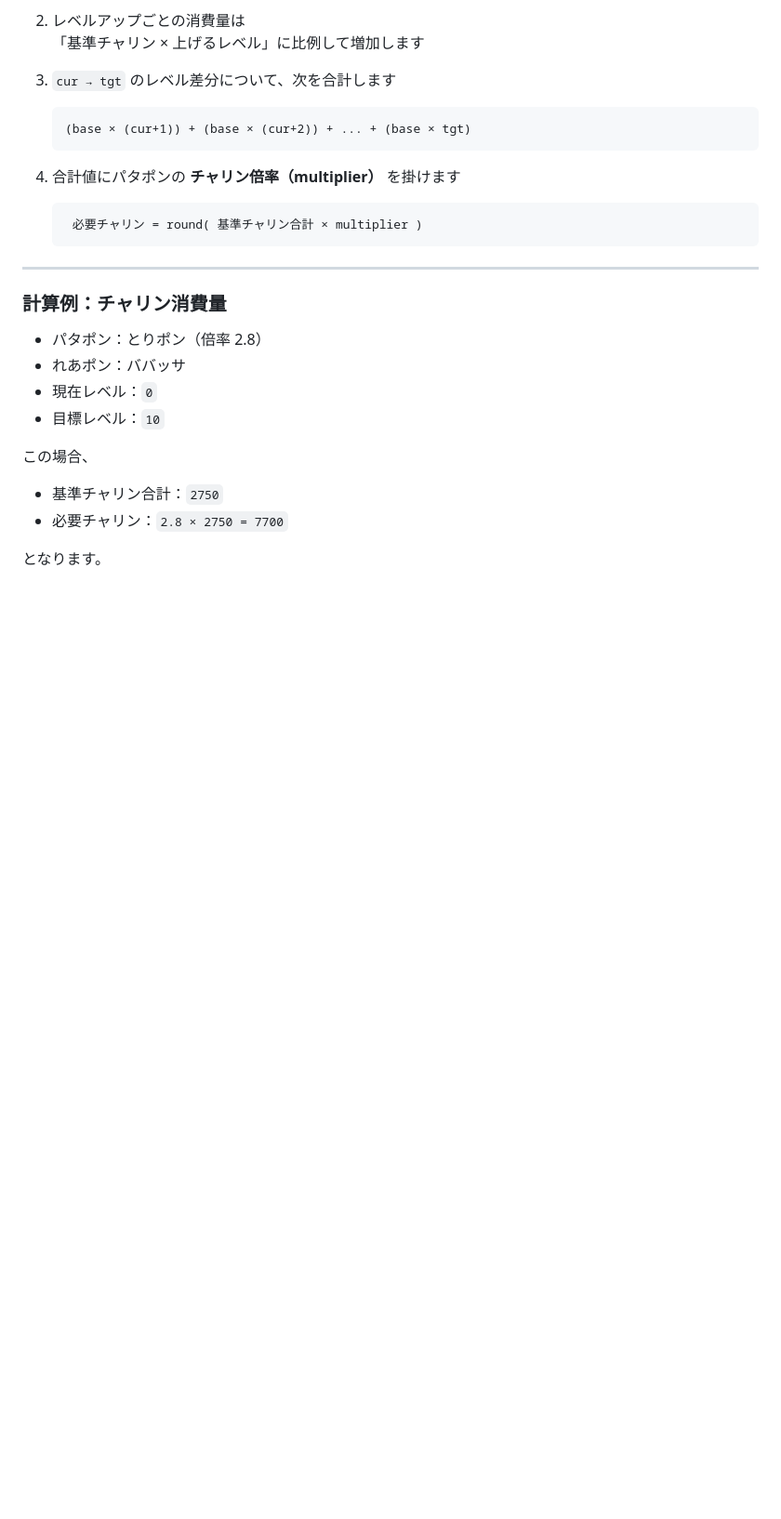
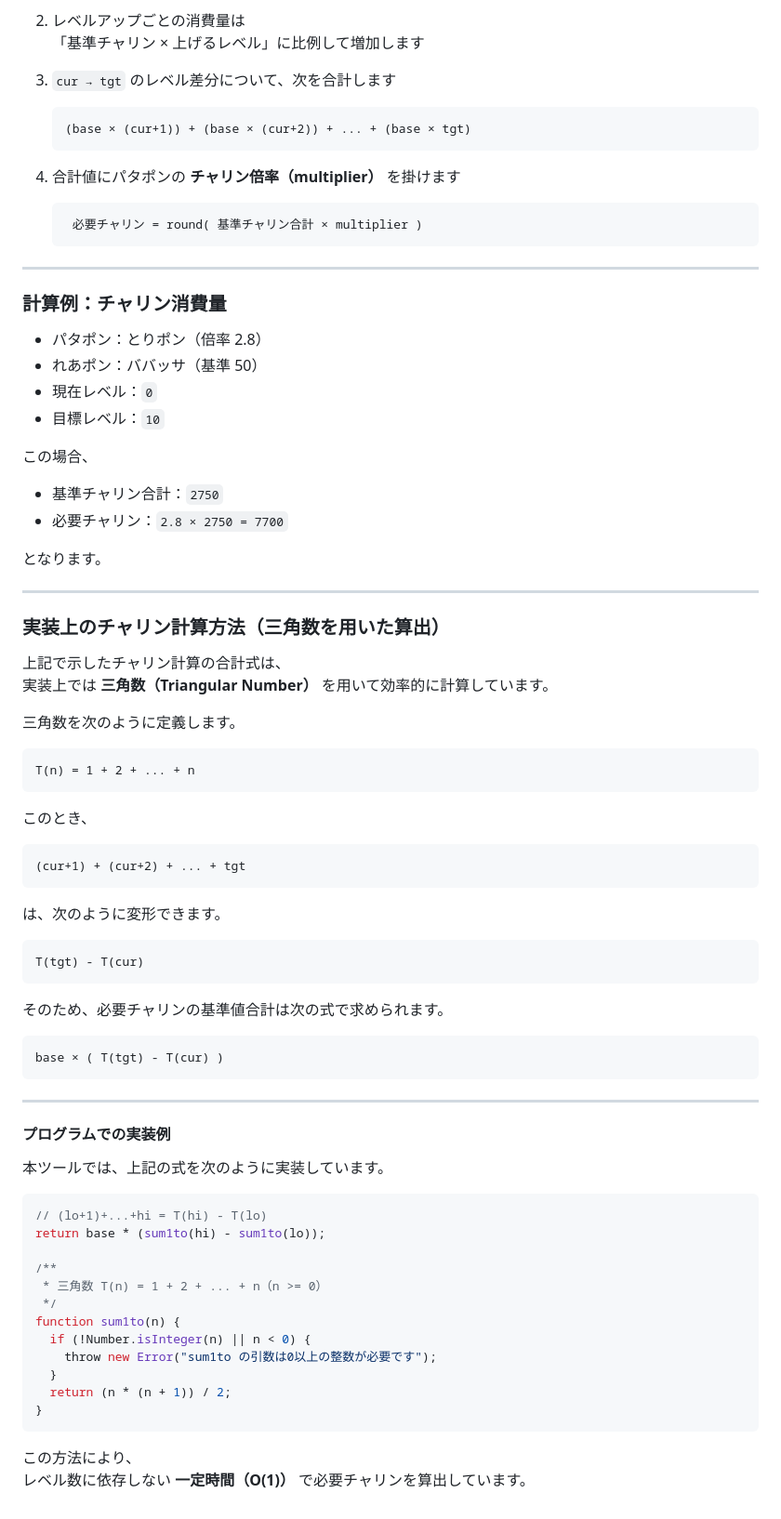
Before and after one commit to Rutile3/static-web-tool-sandbox, a Markdown page: patapon2-growth-cost-calculator/calculation.md, the part around the change. Shown at 93% size. Rendered like a GitHub page; blank space fills up the shorter version.

Commit message:
【文書修正】実装上のチャリン計算方法を追記

````diff
--- a/patapon2-growth-cost-calculator/calculation.md
+++ b/patapon2-growth-cost-calculator/calculation.md
@@ -142,7 +142,7 @@ Lv1・Lv2 は素材3が要求されないため計算対象外となり、
 ### 計算例：チャリン消費量
 
 - パタポン：とりポン（倍率 2.8）
-- れあポン：ババッサ
+- れあポン：ババッサ（基準 50）
 - 現在レベル：`0`
 - 目標レベル：`10`
 
@@ -152,3 +152,58 @@ Lv1・Lv2 は素材3が要求されないため計算対象外となり、
 - 必要チャリン：`2.8 × 2750 = 7700`
 
 となります。
+
+---
+
+### 実装上のチャリン計算方法（三角数を用いた算出）
+
+上記で示したチャリン計算の合計式は、
+実装上では **三角数（Triangular Number）** を用いて効率的に計算しています。
+
+三角数を次のように定義します。
+
+```math
+T(n) = 1 + 2 + ... + n
+```
+
+このとき、
+
+```math
+(cur+1) + (cur+2) + ... + tgt
+```
+
+は、次のように変形できます。
+
+```math
+T(tgt) - T(cur)
+```
+
+そのため、必要チャリンの基準値合計は次の式で求められます。
+
+```math
+base × ( T(tgt) - T(cur) )
+```
+
+---
+
+#### プログラムでの実装例
+
+本ツールでは、上記の式を次のように実装しています。
+
+```js
+// (lo+1)+...+hi = T(hi) - T(lo)
+return base * (sum1to(hi) - sum1to(lo));
+
+/**
+ * 三角数 T(n) = 1 + 2 + ... + n（n >= 0）
+ */
+function sum1to(n) {
+  if (!Number.isInteger(n) || n < 0) {
+    throw new Error("sum1to の引数は0以上の整数が必要です");
+  }
+  return (n * (n + 1)) / 2;
+}
+```
+
+この方法により、
+レベル数に依存しない **一定時間（O(1)）** で必要チャリンを算出しています。
````
